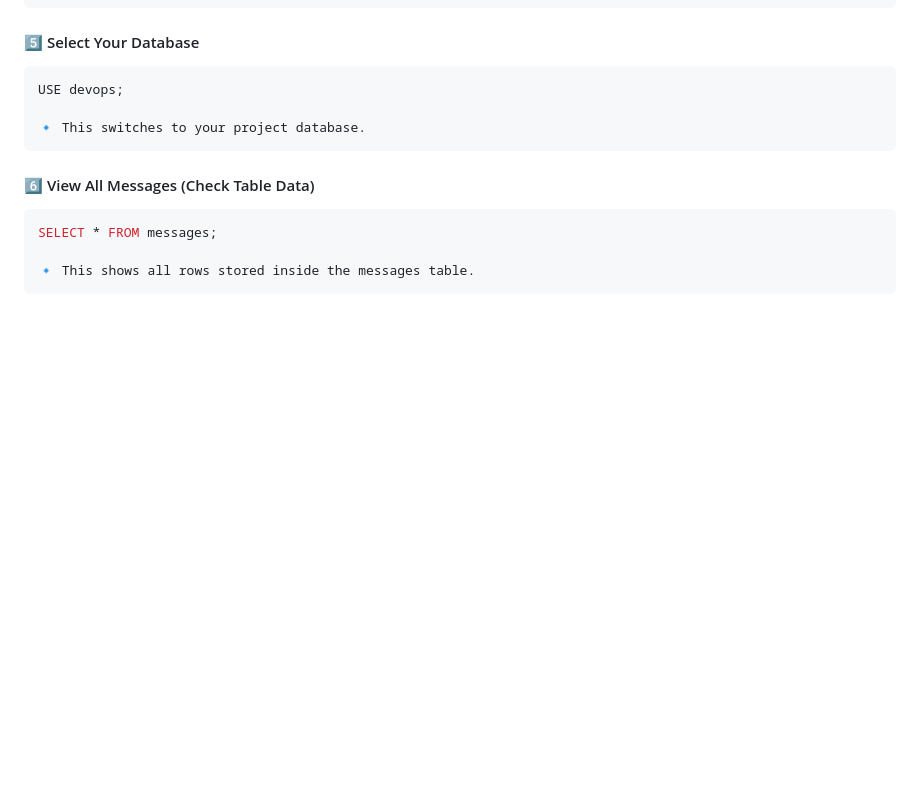
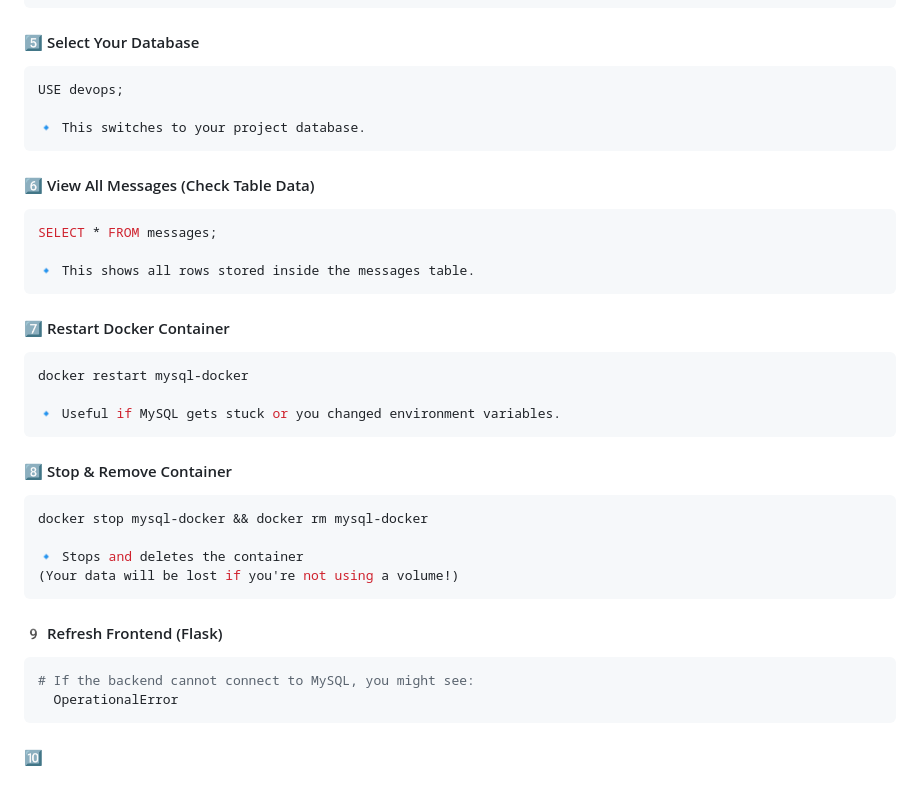
Before and after one commit to ankittripathe/networking-two-tier-flaskapp, a Markdown page: README.md, the part around the change. GitHub-like rendering; blank space fills up the shorter version.

Commit message:
docker network

````diff
--- a/README.md
+++ b/README.md
@@ -179,3 +179,29 @@ SELECT * FROM messages;
 
 🔹 This shows all rows stored inside the messages table.
 ```
+
+#### 7️⃣ Restart Docker Container
+
+```bash
+docker restart mysql-docker
+
+🔹 Useful if MySQL gets stuck or you changed environment variables.
+```
+
+#### 8️⃣ Stop & Remove Container
+
+```bash
+docker stop mysql-docker && docker rm mysql-docker
+
+🔹 Stops and deletes the container
+(Your data will be lost if you're not using a volume!)
+```
+
+#### 9️ Refresh Frontend (Flask)
+
+```bash
+# If the backend cannot connect to MySQL, you might see:
+  OperationalError
+```
+
+#### 🔟
````
